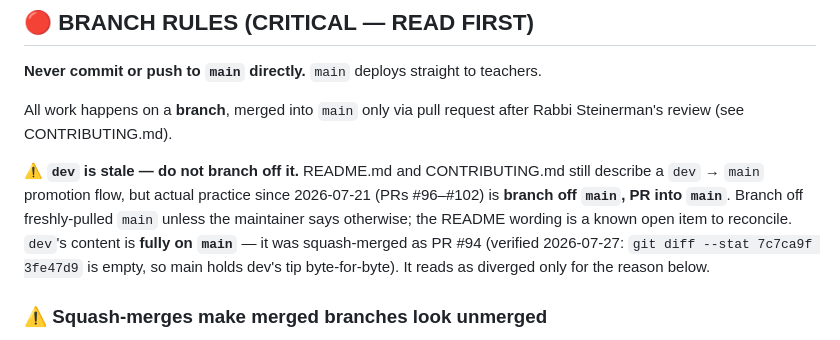
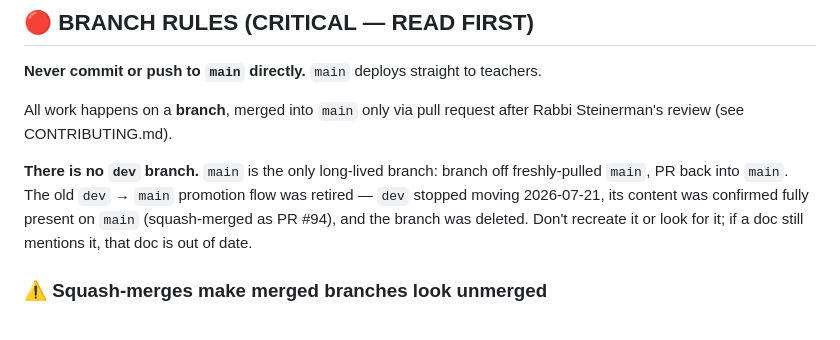
Before and after one commit to greenfrog367566/yeshiva-points-scanner, a Markdown page: CLAUDE.md, the part around the change. Rendered like a GitHub page.

```diff
--- a/CLAUDE.md
+++ b/CLAUDE.md
@@ -38,13 +38,11 @@ Menchmark is a free, open-source classroom assistant for Yeshiva and Jewish Day
 All work happens on a **branch**, merged into `main` only via pull request after
 Rabbi Steinerman's review (see CONTRIBUTING.md).
 
-**⚠️ `dev` is stale — do not branch off it.** README.md and CONTRIBUTING.md still
-describe a `dev` → `main` promotion flow, but actual practice since 2026-07-21
-(PRs #96–#102) is **branch off `main`, PR into `main`**. Branch off freshly-pulled
-`main` unless the maintainer says otherwise; the README wording is a known open
-item to reconcile. `dev`'s content is **fully on `main`** — it was squash-merged as
-PR #94 (verified 2026-07-27: `git diff --stat 7c7ca9f 3fe47d9` is empty, so main
-holds dev's tip byte-for-byte). It reads as diverged only for the reason below.
+**There is no `dev` branch.** `main` is the only long-lived branch: branch off
+freshly-pulled `main`, PR back into `main`. The old `dev` → `main` promotion flow
+was retired — `dev` stopped moving 2026-07-21, its content was confirmed fully
+present on `main` (squash-merged as PR #94), and the branch was deleted. Don't
+recreate it or look for it; if a doc still mentions it, that doc is out of date.
 
 ### ⚠️ Squash-merges make merged branches look unmerged
 
```
Also changed, not shown: README.md (+10 -10 lines).
